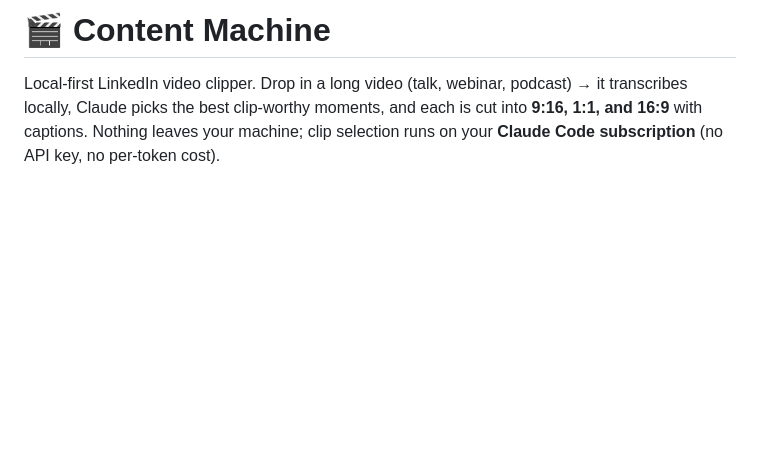
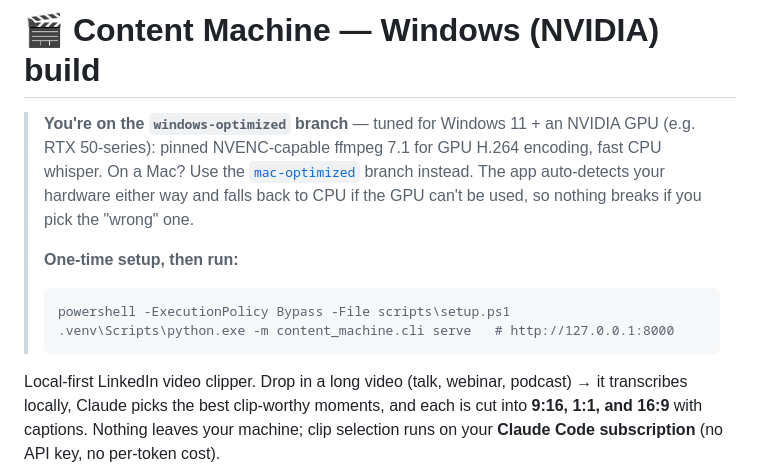
Before and after one commit to Metdez/Content-Reels, a Markdown page: README.md, the part around the change. Rendered like a GitHub page; blank space fills up the shorter version.

Commit message:
docs: windows-optimized branch — Windows/NVIDIA quickstart banner
Co-Authored-By: Claude Opus 4.8 (1M context) <noreply@anthropic.com>

````diff
--- a/README.md
+++ b/README.md
@@ -1,4 +1,16 @@
-# 🎬 Content Machine
+# 🎬 Content Machine — Windows (NVIDIA) build
+
+> **You're on the `windows-optimized` branch** — tuned for Windows 11 + an NVIDIA
+> GPU (e.g. RTX 50-series): pinned NVENC-capable ffmpeg 7.1 for GPU H.264 encoding,
+> fast CPU whisper. On a Mac? Use the [`mac-optimized`](../../tree/mac-optimized)
+> branch instead. The app auto-detects your hardware either way and falls back to
+> CPU if the GPU can't be used, so nothing breaks if you pick the "wrong" one.
+>
+> **One-time setup, then run:**
+> ```powershell
+> powershell -ExecutionPolicy Bypass -File scripts\setup.ps1
+> .venv\Scripts\python.exe -m content_machine.cli serve   # http://127.0.0.1:8000
+> ```
 
 Local-first LinkedIn video clipper. Drop in a long video (talk, webinar, podcast) →
 it transcribes locally, Claude picks the best clip-worthy moments, and each is cut
````
